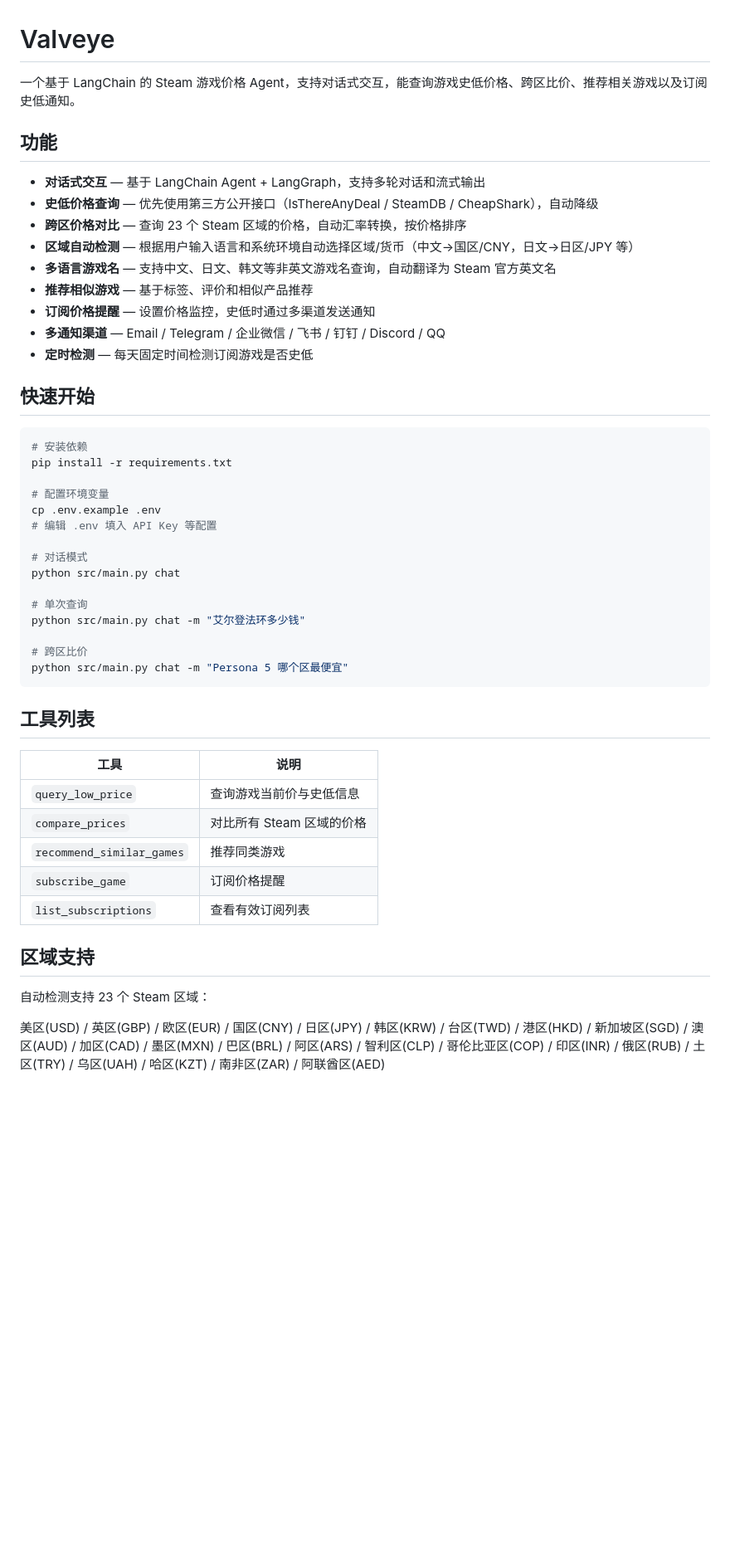
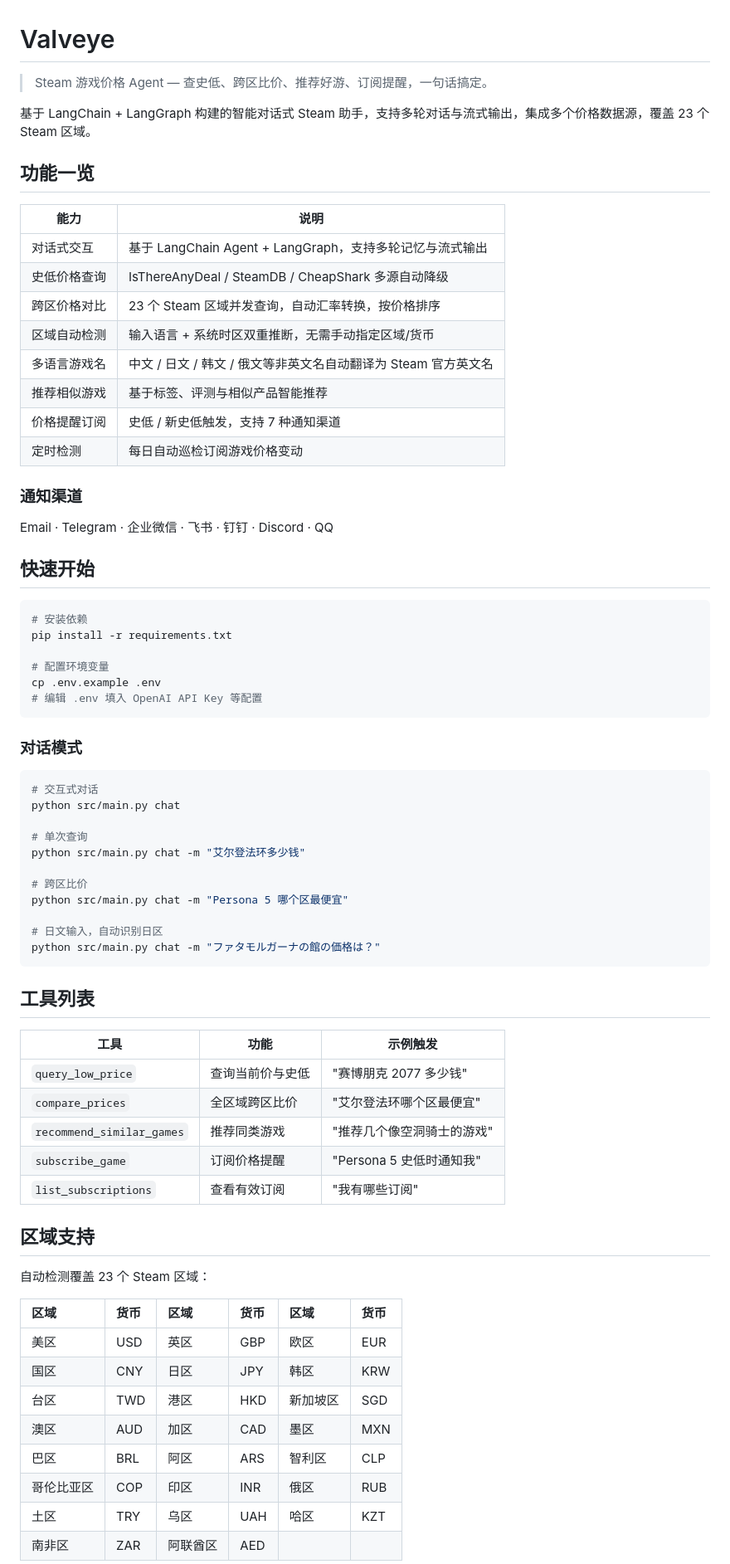
Before and after one commit to LahenVieLesry/valveye, a Markdown page: README.md, the part around one of its changes. Shown at 83% size. Rendered like a GitHub page; blank space fills up the shorter version.

Commit message:
README 润色美化：结构化排版与内容充实
- 添加 tagline 副标题
- 功能列表改为表格，新增示例触发列
- 区域支持改为三列表格布局
- 快速开始增加日文输入示例
- 项目结构补充注释说明

````diff
--- a/README.md
+++ b/README.md
@@ -1,18 +1,25 @@
 # Valveye
 
-一个基于 LangChain 的 Steam 游戏价格 Agent，支持对话式交互，能查询游戏史低价格、跨区比价、推荐相关游戏以及订阅史低通知。
+> Steam 游戏价格 Agent — 查史低、跨区比价、推荐好游、订阅提醒，一句话搞定。
 
-## 功能
+基于 LangChain + LangGraph 构建的智能对话式 Steam 助手，支持多轮对话与流式输出，集成多个价格数据源，覆盖 23 个 Steam 区域。
 
-- **对话式交互** — 基于 LangChain Agent + LangGraph，支持多轮对话和流式输出
-- **史低价格查询** — 优先使用第三方公开接口（IsThereAnyDeal / SteamDB / CheapShark），自动降级
-- **跨区价格对比** — 查询 23 个 Steam 区域的价格，自动汇率转换，按价格排序
-- **区域自动检测** — 根据用户输入语言和系统环境自动选择区域/货币（中文→国区/CNY，日文→日区/JPY 等）
-- **多语言游戏名** — 支持中文、日文、韩文等非英文游戏名查询，自动翻译为 Steam 官方英文名
-- **推荐相似游戏** — 基于标签、评价和相似产品推荐
-- **订阅价格提醒** — 设置价格监控，史低时通过多渠道发送通知
-- **多通知渠道** — Email / Telegram / 企业微信 / 飞书 / 钉钉 / Discord / QQ
-- **定时检测** — 每天固定时间检测订阅游戏是否史低
+## 功能一览
+
+| 能力 | 说明 |
+|------|------|
+| 对话式交互 | 基于 LangChain Agent + LangGraph，支持多轮记忆与流式输出 |
+| 史低价格查询 | IsThereAnyDeal / SteamDB / CheapShark 多源自动降级 |
+| 跨区价格对比 | 23 个 Steam 区域并发查询，自动汇率转换，按价格排序 |
+| 区域自动检测 | 输入语言 + 系统时区双重推断，无需手动指定区域/货币 |
+| 多语言游戏名 | 中文 / 日文 / 韩文 / 俄文等非英文名自动翻译为 Steam 官方英文名 |
+| 推荐相似游戏 | 基于标签、评测与相似产品智能推荐 |
+| 价格提醒订阅 | 史低 / 新史低触发，支持 7 种通知渠道 |
+| 定时检测 | 每日自动巡检订阅游戏价格变动 |
+
+### 通知渠道
+
+Email · Telegram · 企业微信 · 飞书 · 钉钉 · Discord · QQ
 
 ## 快速开始
 
@@ -22,9 +29,13 @@ pip install -r requirements.txt
 
 # 配置环境变量
 cp .env.example .env
-# 编辑 .env 填入 API Key 等配置
+# 编辑 .env 填入 OpenAI API Key 等配置
+```
 
-# 对话模式
+### 对话模式
+
+```bash
+# 交互式对话
 python src/main.py chat
 
 # 单次查询
@@ -32,21 +43,33 @@ python src/main.py chat -m "艾尔登法环多少钱"
 
 # 跨区比价
 python src/main.py chat -m "Persona 5 哪个区最便宜"
+
+# 日文输入，自动识别日区
+python src/main.py chat -m "ファタモルガーナの館の価格は？"
 ```
 
 ## 工具列表
 
-| 工具 | 说明 |
-|------|------|
-| `query_low_price` | 查询游戏当前价与史低信息 |
-| `compare_prices` | 对比所有 Steam 区域的价格 |
-| `recommend_similar_games` | 推荐同类游戏 |
-| `subscribe_game` | 订阅价格提醒 |
-| `list_subscriptions` | 查看有效订阅列表 |
+| 工具 | 功能 | 示例触发 |
+|------|------|----------|
+| `query_low_price` | 查询当前价与史低 | "赛博朋克 2077 多少钱" |
+| `compare_prices` | 全区域跨区比价 | "艾尔登法环哪个区最便宜" |
+| `recommend_similar_games` | 推荐同类游戏 | "推荐几个像空洞骑士的游戏" |
+| `subscribe_game` | 订阅价格提醒 | "Persona 5 史低时通知我" |
+| `list_subscriptions` | 查看有效订阅 | "我有哪些订阅" |
 
 ## 区域支持
 
-自动检测支持 23 个 Steam 区域：
+自动检测覆盖 23 个 Steam 区域：
 
-美区(USD) / 英区(GBP) / 欧区(EUR) / 国区(CNY) / 日区(JPY) / 韩区(KRW) / 台区(TWD) / 港区(HKD) / 新加坡区(SGD) / 澳区(AUD) / 加区(CAD) / 墨区(MXN) / 巴区(BRL) / 阿区(ARS) / 智利区(CLP) / 哥伦比亚区(COP) / 印区(INR) / 俄区(RUB) / 土区(TRY) / 乌区(UAH) / 哈区(KZT) / 南非区(ZAR) / 阿联酋区(AED)
+| 区域 | 货币 | 区域 | 货币 | 区域 | 货币 |
+|:-----|:-----|:-----|:-----|:-----|:-----|
+| 美区 | USD | 英区 | GBP | 欧区 | EUR |
+| 国区 | CNY | 日区 | JPY | 韩区 | KRW |
+| 台区 | TWD | 港区 | HKD | 新加坡区 | SGD |
+| 澳区 | AUD | 加区 | CAD | 墨区 | MXN |
+| 巴区 | BRL | 阿区 | ARS | 智利区 | CLP |
+| 哥伦比亚区 | COP | 印区 | INR | 俄区 | RUB |
+| 土区 | TRY | 乌区 | UAH | 哈区 | KZT |
+| 南非区 | ZAR | 阿联酋区 | AED | | |
 
````
Also changed, not shown: other parts of README.md (+10 -8 lines).
